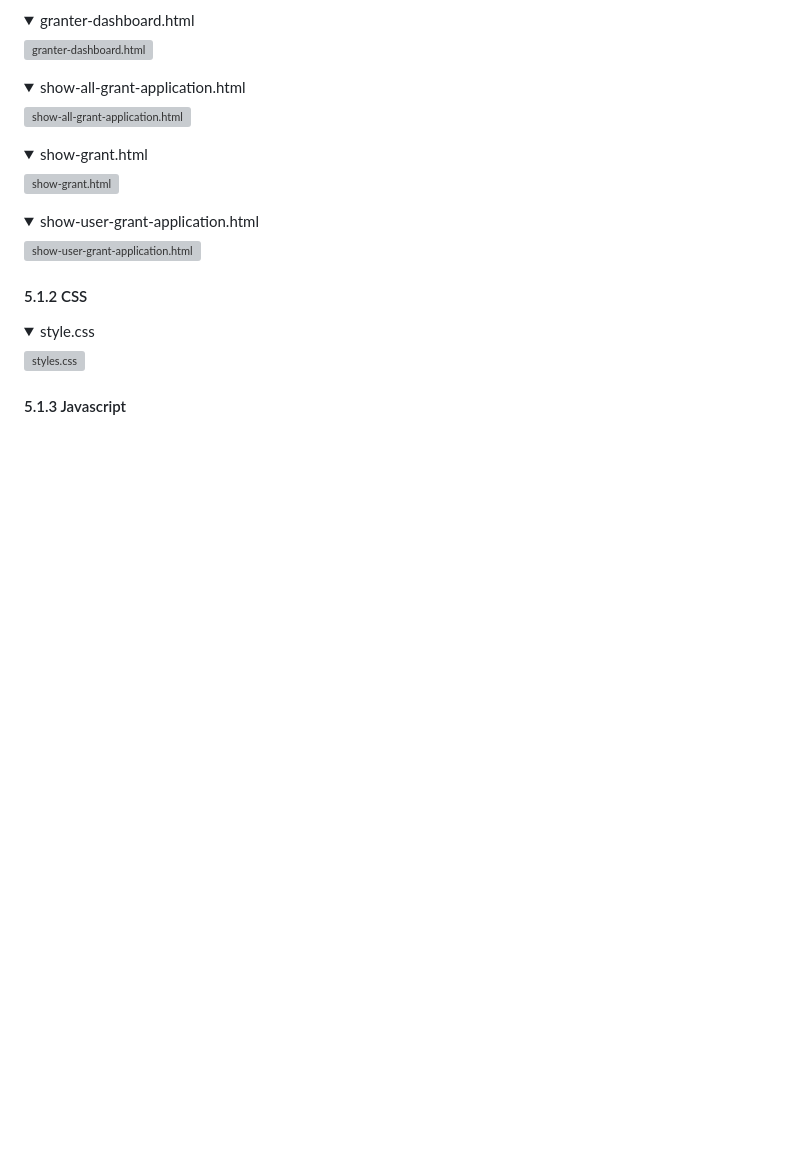
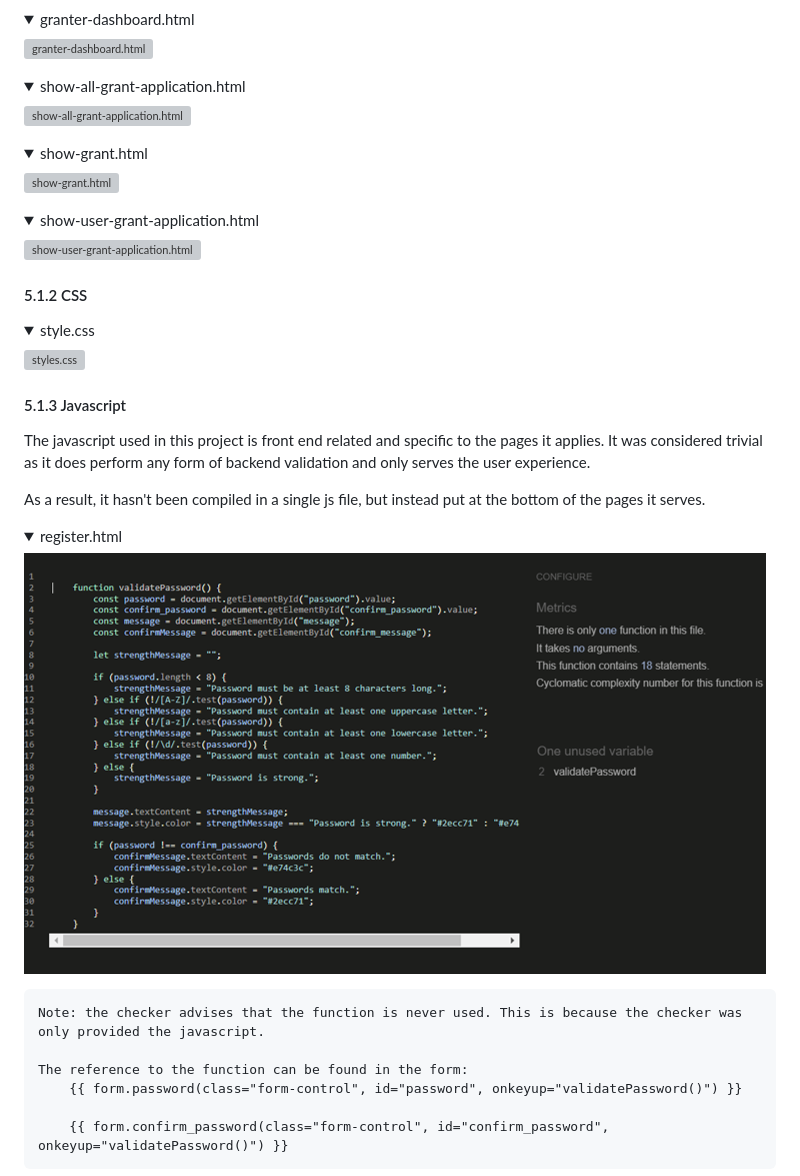
Before and after one commit to PhilMele/M3Project, a Markdown page: README.md, the part around the change printed below. Drawn GitHub-style; pictures changed too: documentation/screen-shots/js-testing/register.png (added); folded sections open; blank space fills up the shorter version; grey boxes are pictures that could not be loaded.

```diff
--- a/README.md
+++ b/README.md
@@ -974,3 +974,22 @@ To improve the user experience in the unfortunate event of a internal server err
    </details>
 
 #### 5.1.3 Javascript <a name="js"></a>
+
+The javascript used in this project is front end related and specific to the pages it applies. It was considered trivial as it does perform any form of backend validation and only serves the user experience.
+
+As a result, it hasn't been compiled in a single js file, but instead put at the bottom of the pages it serves.
+
+<details>
+    <summary>register.html</summary>
+    <p>
+        <img src="documentation/screen-shots/js-testing/register.png" alt="styles.css" />
+    </p>
+
+    Note: the checker advises that the function is never used. This is because the checker was only provided the javascript.
+
+    The reference to the function can be found in the form:
+        {{ form.password(class="form-control", id="password", onkeyup="validatePassword()") }}
+
+        {{ form.confirm_password(class="form-control", id="confirm_password", onkeyup="validatePassword()") }}
+</details>
+
```
Also changed, not shown: other parts of README.md (+20 -0 lines), documentation/screen-shots/js-testing/apply-to-grant.png (added), documentation/screen-shots/js-testing/create-new-grant.png (added).
